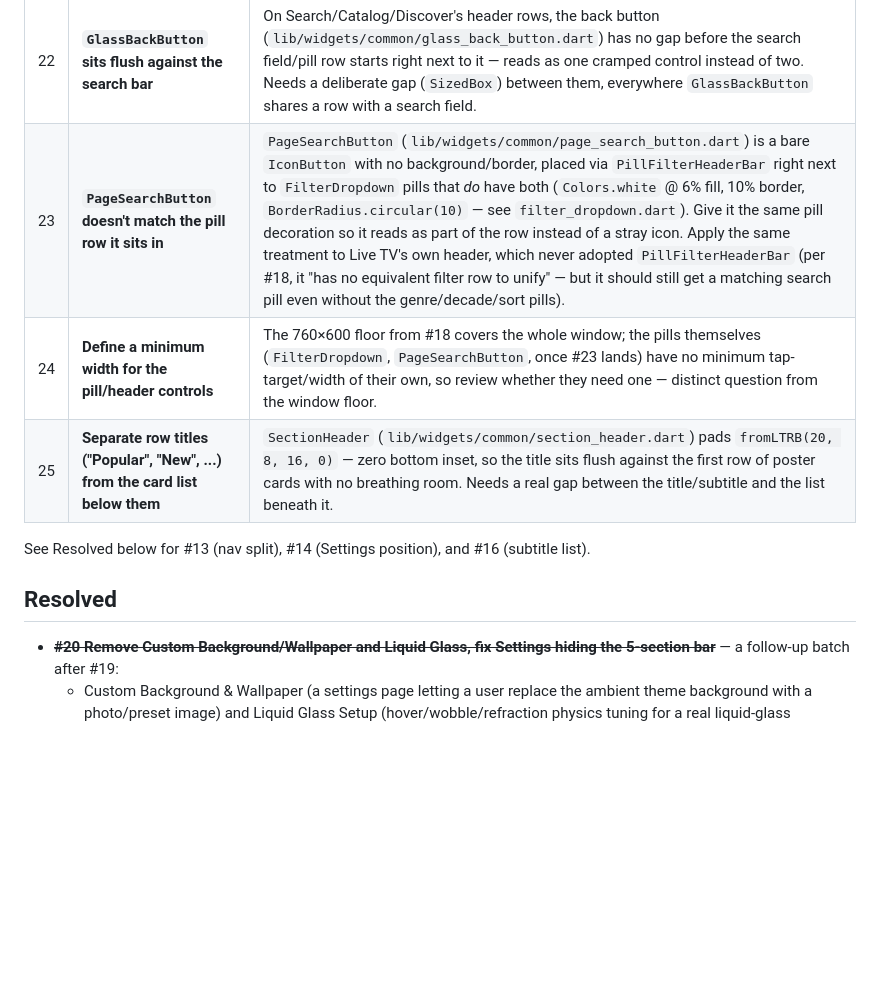
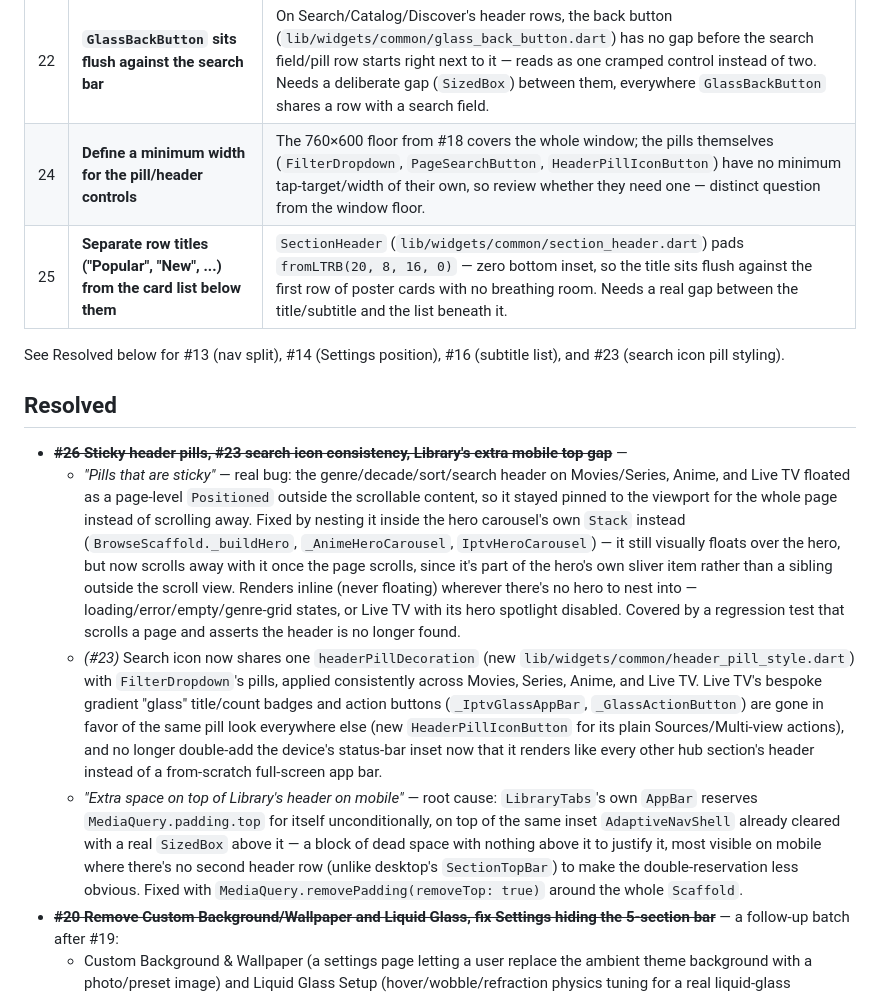
Before and after one commit to MediaHub-Org/PlayTorrioMov, a Markdown page: docs/ROADMAP.md, the part around the change. Rendered like a GitHub page; blank space fills up the shorter version.

Commit message:
docs: log sticky-pills/search-icon-consistency/Library-gap fixes as #26
Also marks #23 (search icon pill styling) resolved.

Co-Authored-By: Claude Sonnet 5 <noreply@anthropic.com>

```diff
--- a/docs/ROADMAP.md
+++ b/docs/ROADMAP.md
@@ -122,15 +122,46 @@ Requested 2026-09-06, after using the #19/#20 build:
 | #  | Task                                                        | Details                                                                                                                                                                                                                                                            |
 |----|---------------------------------------------------------------|----------------------------------------------------------------------------------------------------------------------------------------------------------------------------------------------------------------------------------------------------------------|
 | 22 | **`GlassBackButton` sits flush against the search bar**       | On Search/Catalog/Discover's header rows, the back button (`lib/widgets/common/glass_back_button.dart`) has no gap before the search field/pill row starts right next to it — reads as one cramped control instead of two. Needs a deliberate gap (`SizedBox`) between them, everywhere `GlassBackButton` shares a row with a search field. |
-| 23 | **`PageSearchButton` doesn't match the pill row it sits in**  | `PageSearchButton` (`lib/widgets/common/page_search_button.dart`) is a bare `IconButton` with no background/border, placed via `PillFilterHeaderBar` right next to `FilterDropdown` pills that *do* have both (`Colors.white` @ 6% fill, 10% border, `BorderRadius.circular(10)` — see `filter_dropdown.dart`). Give it the same pill decoration so it reads as part of the row instead of a stray icon. Apply the same treatment to Live TV's own header, which never adopted `PillFilterHeaderBar` (per #18, it "has no equivalent filter row to unify" — but it should still get a matching search pill even without the genre/decade/sort pills). |
-| 24 | **Define a minimum width for the pill/header controls**      | The 760×600 floor from #18 covers the whole window; the pills themselves (`FilterDropdown`, `PageSearchButton`, once #23 lands) have no minimum tap-target/width of their own, so review whether they need one — distinct question from the window floor. |
+| 24 | **Define a minimum width for the pill/header controls**      | The 760×600 floor from #18 covers the whole window; the pills themselves (`FilterDropdown`, `PageSearchButton`, `HeaderPillIconButton`) have no minimum tap-target/width of their own, so review whether they need one — distinct question from the window floor. |
 | 25 | **Separate row titles ("Popular", "New", ...) from the card list below them** | `SectionHeader` (`lib/widgets/common/section_header.dart`) pads `fromLTRB(20, 8, 16, 0)` — zero bottom inset, so the title sits flush against the first row of poster cards with no breathing room. Needs a real gap between the title/subtitle and the list beneath it. |
 
-See Resolved below for #13 (nav split), #14 (Settings position), and #16
-(subtitle list).
+See Resolved below for #13 (nav split), #14 (Settings position), #16
+(subtitle list), and #23 (search icon pill styling).
 
 ## Resolved
 
+- ~~**#26 Sticky header pills, #23 search icon consistency, Library's extra mobile top gap**~~ —
+  - *"Pills that are sticky"* — real bug: the genre/decade/sort/search
+    header on Movies/Series, Anime, and Live TV floated as a page-level
+    `Positioned` outside the scrollable content, so it stayed pinned to
+    the viewport for the whole page instead of scrolling away. Fixed by
+    nesting it inside the hero carousel's own `Stack` instead
+    (`BrowseScaffold._buildHero`, `_AnimeHeroCarousel`,
+    `IptvHeroCarousel`) — it still visually floats over the hero, but
+    now scrolls away with it once the page scrolls, since it's part of
+    the hero's own sliver item rather than a sibling outside the scroll
+    view. Renders inline (never floating) wherever there's no hero to
+    nest into — loading/error/empty/genre-grid states, or Live TV with
+    its hero spotlight disabled. Covered by a regression test that
+    scrolls a page and asserts the header is no longer found.
+  - *(#23)* Search icon now shares one `headerPillDecoration` (new
+    `lib/widgets/common/header_pill_style.dart`) with `FilterDropdown`'s
+    pills, applied consistently across Movies, Series, Anime, and Live
+    TV. Live TV's bespoke gradient "glass" title/count badges and action
+    buttons (`_IptvGlassAppBar`, `_GlassActionButton`) are gone in favor
+    of the same pill look everywhere else (new `HeaderPillIconButton`
+    for its plain Sources/Multi-view actions), and no longer double-add
+    the device's status-bar inset now that it renders like every other
+    hub section's header instead of a from-scratch full-screen app bar.
+  - *"Extra space on top of Library's header on mobile"* — root cause:
+    `LibraryTabs`'s own `AppBar` reserves `MediaQuery.padding.top` for
+    itself unconditionally, on top of the same inset `AdaptiveNavShell`
+    already cleared with a real `SizedBox` above it — a block of dead
+    space with nothing above it to justify it, most visible on mobile
+    where there's no second header row (unlike desktop's
+    `SectionTopBar`) to make the double-reservation less obvious. Fixed
+    with `MediaQuery.removePadding(removeTop: true)` around the whole
+    `Scaffold`.
 - ~~**#20 Remove Custom Background/Wallpaper and Liquid Glass, fix Settings hiding the 5-section bar**~~ —
   a follow-up batch after #19:
   - Custom Background & Wallpaper (a settings page letting a user replace
```
